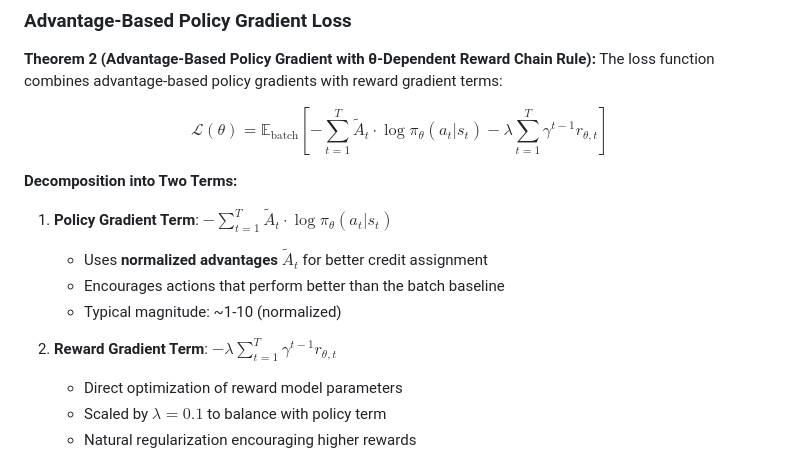
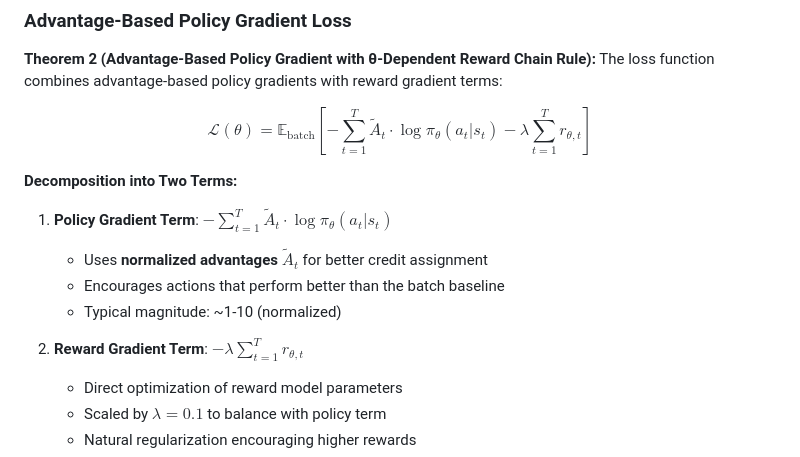
Before and after one commit to scottviteri/AttentionGuidedRL, a Markdown page: MATHEMATICAL_FORMULATION.md, the part around one of its changes. GitHub-like rendering.

```diff
--- a/MATHEMATICAL_FORMULATION.md
+++ b/MATHEMATICAL_FORMULATION.md
@@ -203,7 +203,7 @@ where:
 
 **Theorem 2 (Advantage-Based Policy Gradient with θ-Dependent Reward Chain Rule):** The loss function combines advantage-based policy gradients with reward gradient terms:
 
-$$\mathcal{L}(\theta) = \mathbb{E}_{\text{batch}} \left[ -\sum_{t=1}^T \tilde{A}_t \cdot \log \pi_\theta(a_t | s_t) - \lambda \sum_{t=1}^T \gamma^{t-1} r_{\theta,t} \right]$$
+$$\mathcal{L}(\theta) = \mathbb{E}_{\text{batch}} \left[ -\sum_{t=1}^T \tilde{A}_t \cdot \log \pi_\theta(a_t | s_t) - \lambda \sum_{t=1}^T r_{\theta,t} \right]$$
 
 **Decomposition into Two Terms:**
 
@@ -212,7 +212,7 @@ $$\mathcal{L}(\theta) = \mathbb{E}_{\text{batch}} \left[ -\sum_{t=1}^T \tilde{A}
    - Encourages actions that perform better than the batch baseline
    - Typical magnitude: ~1-10 (normalized)
 
-2. **Reward Gradient Term**: $-\lambda \sum_{t=1}^T \gamma^{t-1} r_{\theta,t}$
+2. **Reward Gradient Term**: $-\lambda \sum_{t=1}^T r_{\theta,t}$
    - Direct optimization of reward model parameters
    - Scaled by $\lambda = 0.1$ to balance with policy term
    - Natural regularization encouraging higher rewards
```
Also changed, not shown: other parts of MATHEMATICAL_FORMULATION.md (+54 -36 lines).
